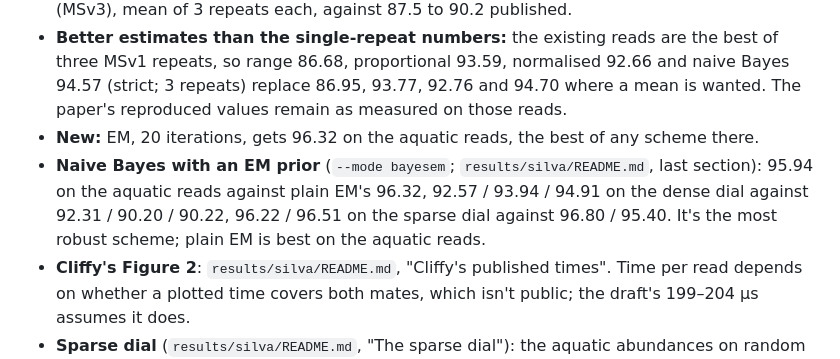
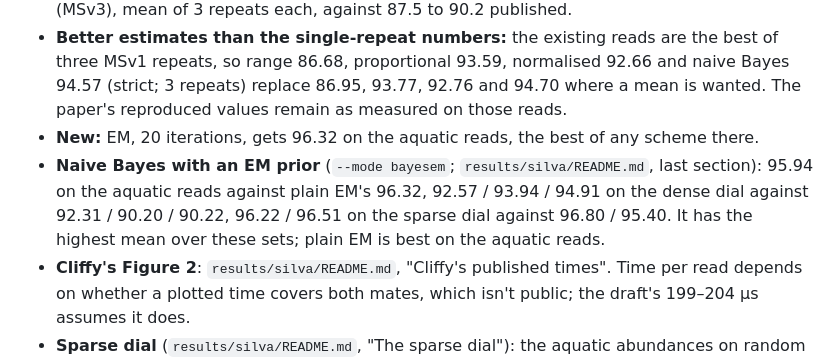
Before and after one commit to TravisGagie/MEM-finding, a Markdown page: tool/NOTES.md, the part around the change. Drawn GitHub-style.

Commit message:
tool/results/silva/README.md: bayesem has the highest mean over the read sets, not the best worst case
Co-Authored-By: Claude Opus 5.5 <noreply@anthropic.com>

```diff
--- a/tool/NOTES.md
+++ b/tool/NOTES.md
@@ -6,7 +6,7 @@
 - MicrobeMixer and ART: `results/silva/README.md`, last section. The mismatch is ART's profile, MiSeq v3 in Cliffy's Figure 2 caption against `-ss MSv1` in the code. MSv3 doesn't explain the gap to Cliffy's published LCA accuracy: range with Cliffy's scoring is 87.33 (MSv1) and 86.86 (MSv3), mean of 3 repeats each, against 87.5 to 90.2 published.
 - **Better estimates than the single-repeat numbers:** the existing reads are the best of three MSv1 repeats, so range 86.68, proportional 93.59, normalised 92.66 and naive Bayes 94.57 (strict; 3 repeats) replace 86.95, 93.77, 92.76 and 94.70 where a mean is wanted. The paper's reproduced values remain as measured on those reads.
 - **New:** EM, 20 iterations, gets 96.32 on the aquatic reads, the best of any scheme there.
-- **Naive Bayes with an EM prior** (`--mode bayesem`; `results/silva/README.md`, last section): 95.94 on the aquatic reads against plain EM's 96.32, 92.57 / 93.94 / 94.91 on the dense dial against 92.31 / 90.20 / 90.22, 96.22 / 96.51 on the sparse dial against 96.80 / 95.40. It's the most robust scheme; plain EM is best on the aquatic reads.
+- **Naive Bayes with an EM prior** (`--mode bayesem`; `results/silva/README.md`, last section): 95.94 on the aquatic reads against plain EM's 96.32, 92.57 / 93.94 / 94.91 on the dense dial against 92.31 / 90.20 / 90.22, 96.22 / 96.51 on the sparse dial against 96.80 / 95.40. It has the highest mean over these sets; plain EM is best on the aquatic reads.
 - **Cliffy's Figure 2**: `results/silva/README.md`, "Cliffy's published times". Time per read depends on whether a plotted time covers both mates, which isn't public; the draft's 199–204 µs assumes it does.
 - **Sparse dial** (`results/silva/README.md`, "The sparse dial"): the aquatic abundances on random genera. EM gets 96.32 / 96.80 / 95.40 (aquatic / uniform draws / smallest genera), proportional 93.59 / 88.98 / 83.78, normalised 92.66 / 92.10 / 91.22, naive Bayes 94.57 / 94.69 / 94.54, range 86.68 / 84.72 / 84.40. So EM's lead is sparsity, and proportional's advantage is that the aquatic genera are large.
 - **Cliffy's Figure 3** read exactly from the PDF, per region and digestion: `results/silva/README.md`, "Cliffy's published accuracies", with `cliffy_fig3_values.txt`. Undigested LCA is 87.42, 90.16, 88.31, 89.76 and listing 94.06, 94.72, 93.18, 94.17 (V1–V2, V3–V4, V4, V4–V5), so the draft's 87.5 should be 87.4 and its 93.3–94.8 should be 93.2–94.7.
```
Also changed, not shown: 1 other file.
